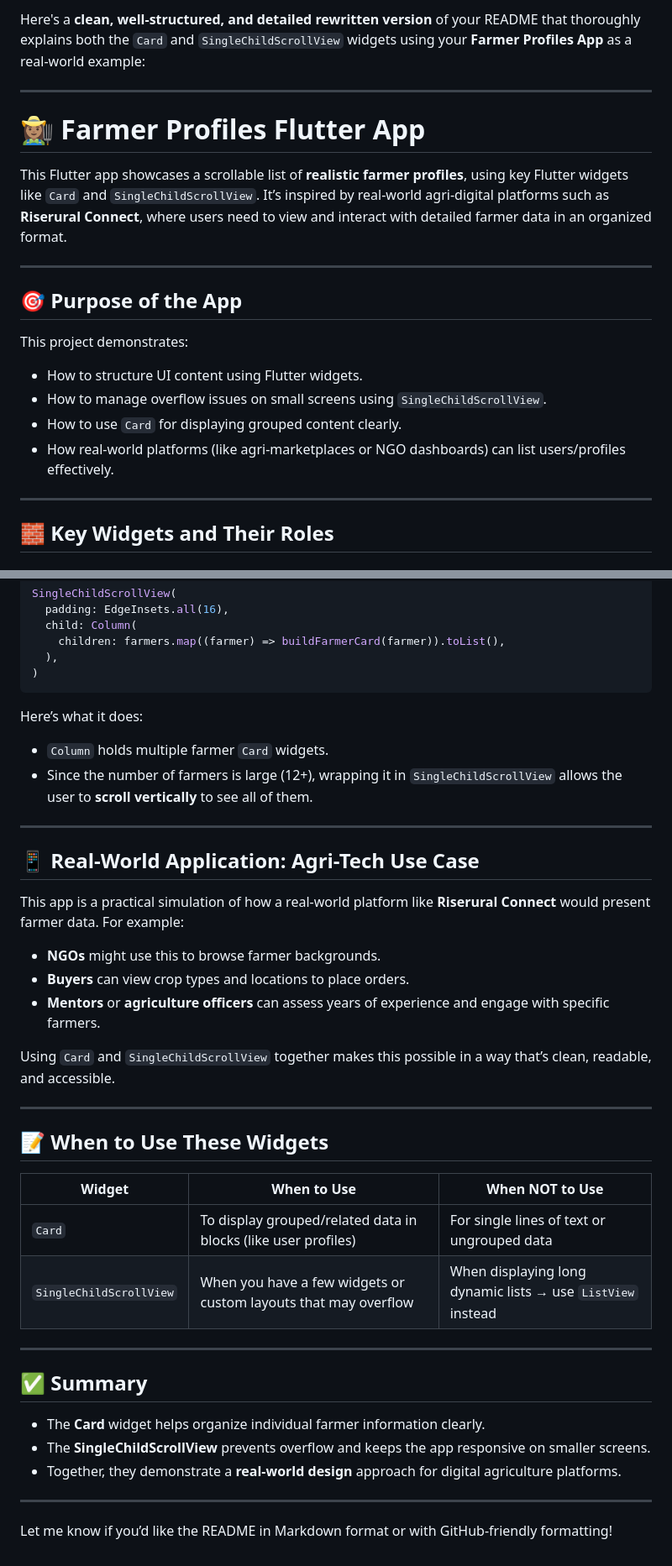
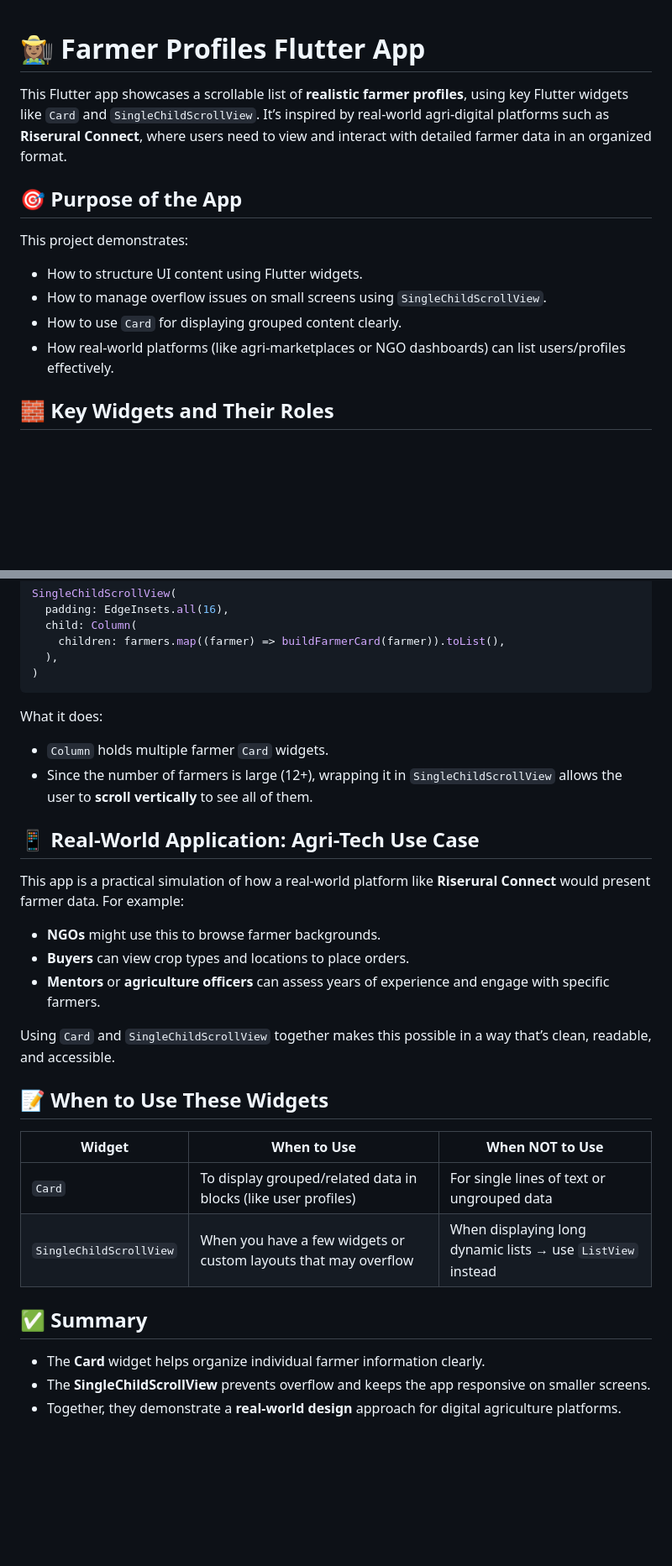
Before and after one commit to MariamIssah/Mobile-Development, a Markdown page: SingleChildScrollView/README.md, 2 parts joined by grey strips. Shown at 84% size. GitHub-like rendering; blank space fills up the shorter version.

````diff
--- a/SingleChildScrollView/README.md
+++ b/SingleChildScrollView/README.md
@@ -1,12 +1,6 @@
-Here's a **clean, well-structured, and detailed rewritten version** of your README that thoroughly explains both the `Card` and `SingleChildScrollView` widgets using your **Farmer Profiles App** as a real-world example:
-
----
-
 # 👩🏽‍🌾 Farmer Profiles Flutter App
 
 This Flutter app showcases a scrollable list of **realistic farmer profiles**, using key Flutter widgets like `Card` and `SingleChildScrollView`. It’s inspired by real-world agri-digital platforms such as **Riserural Connect**, where users need to view and interact with detailed farmer data in an organized format.
-
----
 
 ## 🎯 Purpose of the App
 
@@ -16,8 +10,6 @@ This project demonstrates:
 * How to manage overflow issues on small screens using `SingleChildScrollView`.
 * How to use `Card` for displaying grouped content clearly.
 * How real-world platforms (like agri-marketplaces or NGO dashboards) can list users/profiles effectively.
-
----
 
 ## 🧱 Key Widgets and Their Roles
 
@@ -95,12 +86,11 @@ SingleChildScrollView(
 )
 ```
 
-Here’s what it does:
+What it does:
 
 * `Column` holds multiple farmer `Card` widgets.
 * Since the number of farmers is large (12+), wrapping it in `SingleChildScrollView` allows the user to **scroll vertically** to see all of them.
 
----
 
 ## 📱 Real-World Application: Agri-Tech Use Case
 
@@ -112,7 +102,6 @@ This app is a practical simulation of how a real-world platform like **Riserural
 
 Using `Card` and `SingleChildScrollView` together makes this possible in a way that’s clean, readable, and accessible.
 
----
 
 ## 📝 When to Use These Widgets
 
@@ -121,14 +110,9 @@ Using `Card` and `SingleChildScrollView` together makes this possible in a way t
 | `Card`                  | To display grouped/related data in blocks (like user profiles)  | For single lines of text or ungrouped data                  |
 | `SingleChildScrollView` | When you have a few widgets or custom layouts that may overflow | When displaying long dynamic lists → use `ListView` instead |
 
----
 
 ## ✅ Summary
 
 * The **Card** widget helps organize individual farmer information clearly.
 * The **SingleChildScrollView** prevents overflow and keeps the app responsive on smaller screens.
 * Together, they demonstrate a **real-world design** approach for digital agriculture platforms.
-
----
-
-Let me know if you’d like the README in Markdown format or with GitHub-friendly formatting!
````
Also changed, not shown: other parts of SingleChildScrollView/README.md (+0 -1 lines).
